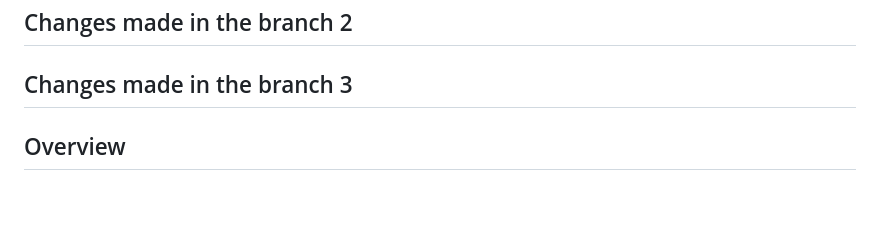
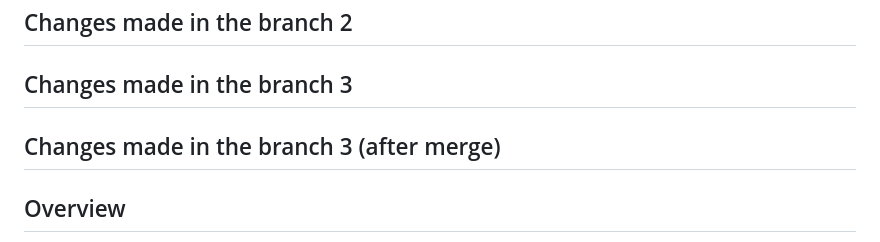
Before and after one commit to Vikhyat05/aionos_Rag, a Markdown page: readme.md, the part around the change. GitHub-like rendering; blank space fills up the shorter version.

Commit message:
readme changes after the merge of branch 3 into main

```diff
--- a/readme.md
+++ b/readme.md
@@ -7,6 +7,8 @@
 ## Changes made in the branch 2
 
 ## Changes made in the branch 3
+
+## Changes made in the branch 3 (after merge)
 
 ## Overview
 
```
